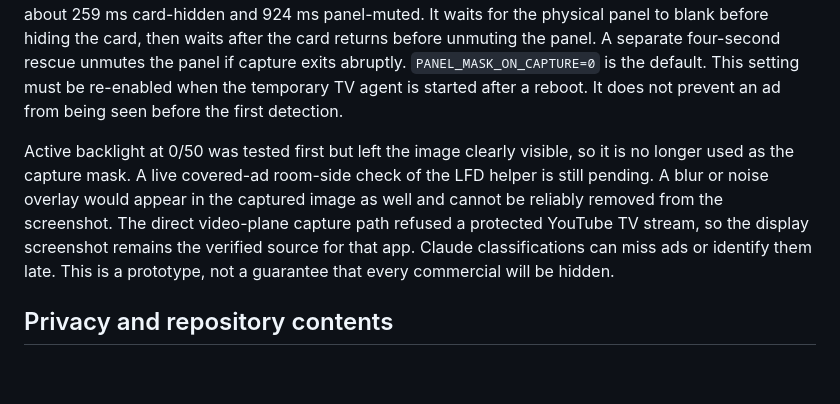
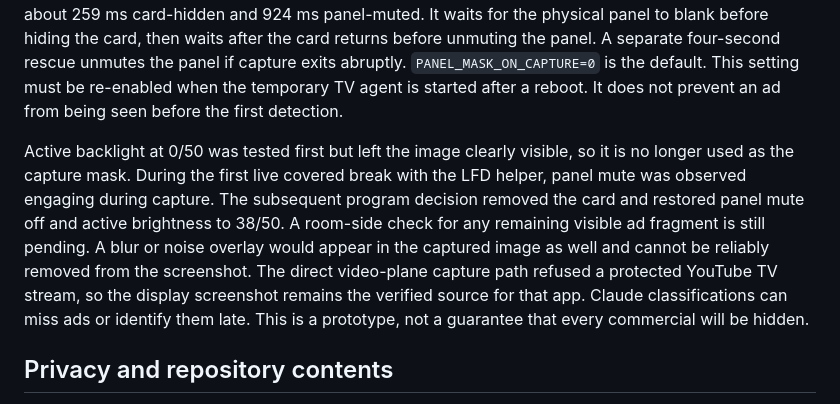
Before and after one commit to daoakley/commercial-break, a Markdown page: README.md, the part around the change. Rendered like a GitHub page; blank space fills up the shorter version.

Commit message:
Record live panel restoration after ad break

```diff
--- a/README.md
+++ b/README.md
@@ -135,7 +135,7 @@ If capture, the network, Docker, or the model fails, the helper releases the mut
 
 The card covers the display screenshot, so it briefly clears for each capture and then returns. The TV helper restores the card about 225 ms after starting native capture, while the PNG finishes writing. An isolated 200 ms test measured about 0.30 seconds uncovered and saved a valid program frame; a 100 ms test captured the card instead. A live post-update ad frame was usable. The optional `PANEL_MASK_ON_CAPTURE=1` setting uses the TV's **LFD panel-mute control** to turn the physical screen fully black while the card is hidden for a capture during a confirmed ad. The internal screenshot remains clear. On the tested 2022 Frame, the owner confirmed the screen was fully black in a reversible 30-second trial; a separate brief test captured a readable internal 480×270 screenshot under LFD mute and panel mute returned to off. The updated capture helper also passed an isolated handshake test with about 259 ms card-hidden and 924 ms panel-muted. It waits for the physical panel to blank before hiding the card, then waits after the card returns before unmuting the panel. A separate four-second rescue unmutes the panel if capture exits abruptly. `PANEL_MASK_ON_CAPTURE=0` is the default. This setting must be re-enabled when the temporary TV agent is started after a reboot. It does not prevent an ad from being seen before the first detection.
 
-Active backlight at 0/50 was tested first but left the image clearly visible, so it is no longer used as the capture mask. A live covered-ad room-side check of the LFD helper is still pending. A blur or noise overlay would appear in the captured image as well and cannot be reliably removed from the screenshot. The direct video-plane capture path refused a protected YouTube TV stream, so the display screenshot remains the verified source for that app. Claude classifications can miss ads or identify them late. This is a prototype, not a guarantee that every commercial will be hidden.
+Active backlight at 0/50 was tested first but left the image clearly visible, so it is no longer used as the capture mask. During the first live covered break with the LFD helper, panel mute was observed engaging during capture. The subsequent program decision removed the card and restored panel mute off and active brightness to 38/50. A room-side check for any remaining visible ad fragment is still pending. A blur or noise overlay would appear in the captured image as well and cannot be reliably removed from the screenshot. The direct video-plane capture path refused a protected YouTube TV stream, so the display screenshot remains the verified source for that app. Claude classifications can miss ads or identify them late. This is a prototype, not a guarantee that every commercial will be hidden.
 
 ## Privacy and repository contents
 
```
